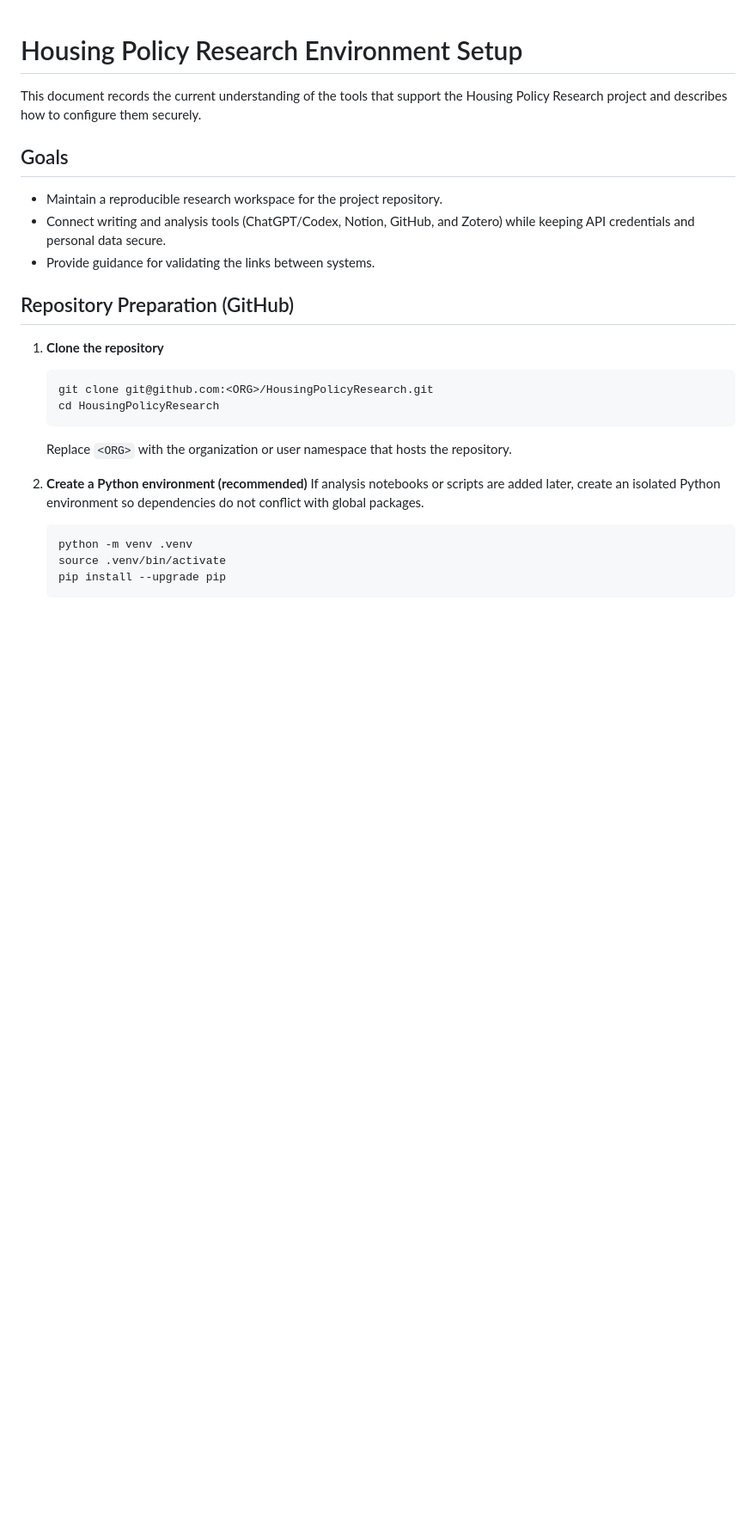
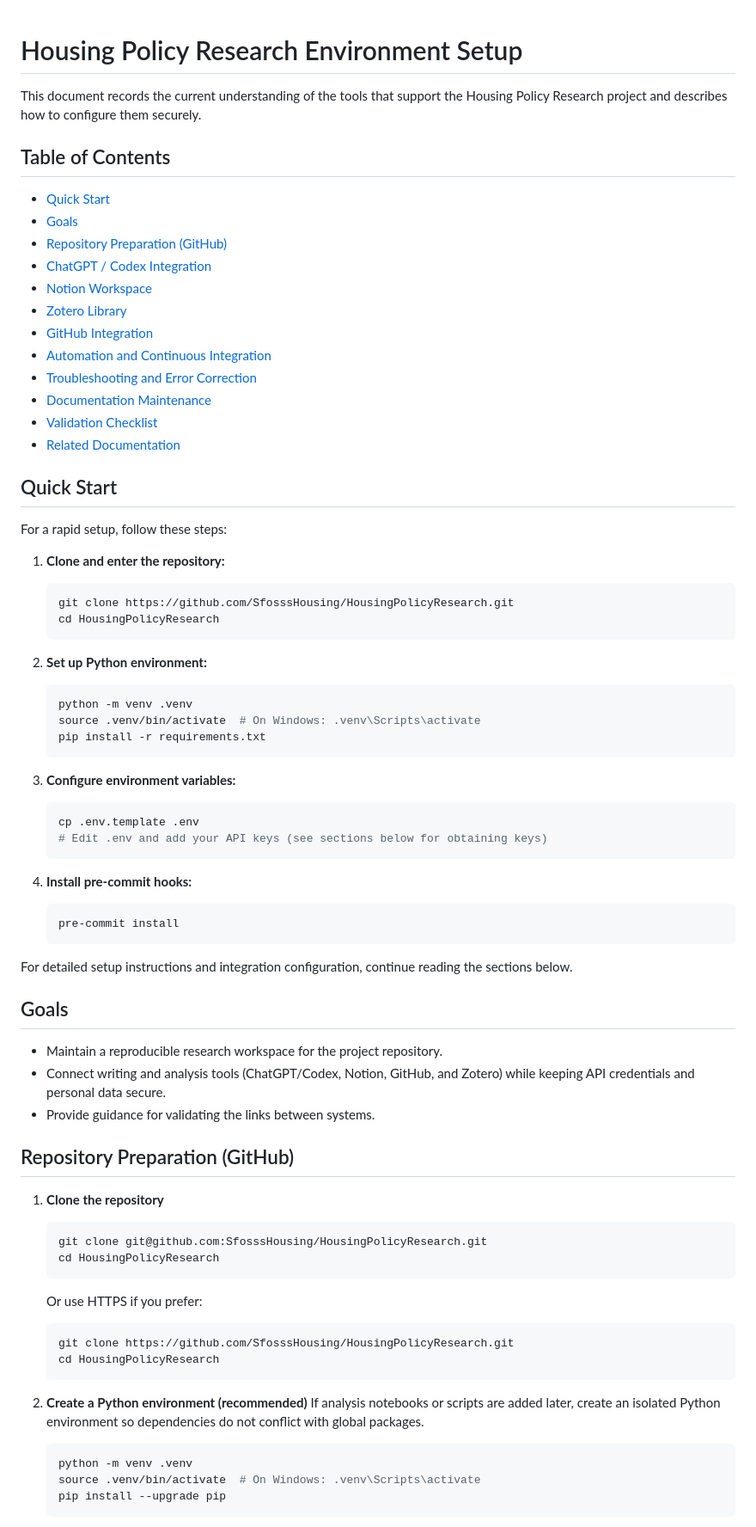
Before and after one commit to SfosssHousing/HousingPolicyResearch, a Markdown page: docs/environment-setup.md, the part around one of its changes. Shown at 86% size. Rendered like a GitHub page; blank space fills up the shorter version.

Commit message:
docs: enhance environment-setup.md with improved structure and details
Co-authored-by: sfosss <147890625+sfosss@users.noreply.github.com>

````diff
--- a/docs/environment-setup.md
+++ b/docs/environment-setup.md
@@ -1,6 +1,51 @@
 # Housing Policy Research Environment Setup
 
 This document records the current understanding of the tools that support the Housing Policy Research project and describes how to configure them securely.
+
+## Table of Contents
+
+- [Quick Start](#quick-start)
+- [Goals](#goals)
+- [Repository Preparation (GitHub)](#repository-preparation-github)
+- [ChatGPT / Codex Integration](#chatgpt--codex-integration)
+- [Notion Workspace](#notion-workspace)
+- [Zotero Library](#zotero-library)
+- [GitHub Integration](#github-integration)
+- [Automation and Continuous Integration](#automation-and-continuous-integration)
+- [Troubleshooting and Error Correction](#troubleshooting-and-error-correction)
+- [Documentation Maintenance](#documentation-maintenance)
+- [Validation Checklist](#validation-checklist)
+- [Related Documentation](#related-documentation)
+
+## Quick Start
+
+For a rapid setup, follow these steps:
+
+1. **Clone and enter the repository:**
+   ```bash
+   git clone https://github.com/SfosssHousing/HousingPolicyResearch.git
+   cd HousingPolicyResearch
+   ```
+
+2. **Set up Python environment:**
+   ```bash
+   python -m venv .venv
+   source .venv/bin/activate  # On Windows: .venv\Scripts\activate
+   pip install -r requirements.txt
+   ```
+
+3. **Configure environment variables:**
+   ```bash
+   cp .env.template .env
+   # Edit .env and add your API keys (see sections below for obtaining keys)
+   ```
+
+4. **Install pre-commit hooks:**
+   ```bash
+   pre-commit install
+   ```
+
+For detailed setup instructions and integration configuration, continue reading the sections below.
 
 ## Goals
 
@@ -12,16 +57,20 @@ This document records the current understanding of the tools that support the Ho
 
 1. **Clone the repository**
    ```bash
-   git clone git@github.com:<ORG>/HousingPolicyResearch.git
+   git clone git@github.com:SfosssHousing/HousingPolicyResearch.git
    cd HousingPolicyResearch
    ```
-   Replace `<ORG>` with the organization or user namespace that hosts the repository.
+   Or use HTTPS if you prefer:
+   ```bash
+   git clone https://github.com/SfosssHousing/HousingPolicyResearch.git
+   cd HousingPolicyResearch
+   ```
 
 2. **Create a Python environment (recommended)**
    If analysis notebooks or scripts are added later, create an isolated Python environment so dependencies do not conflict with global packages.
    ```bash
    python -m venv .venv
-   source .venv/bin/activate
+   source .venv/bin/activate  # On Windows: .venv\Scripts\activate
    pip install --upgrade pip
    ```
 
````
Also changed, not shown: other parts of docs/environment-setup.md (+79 -8 lines).
